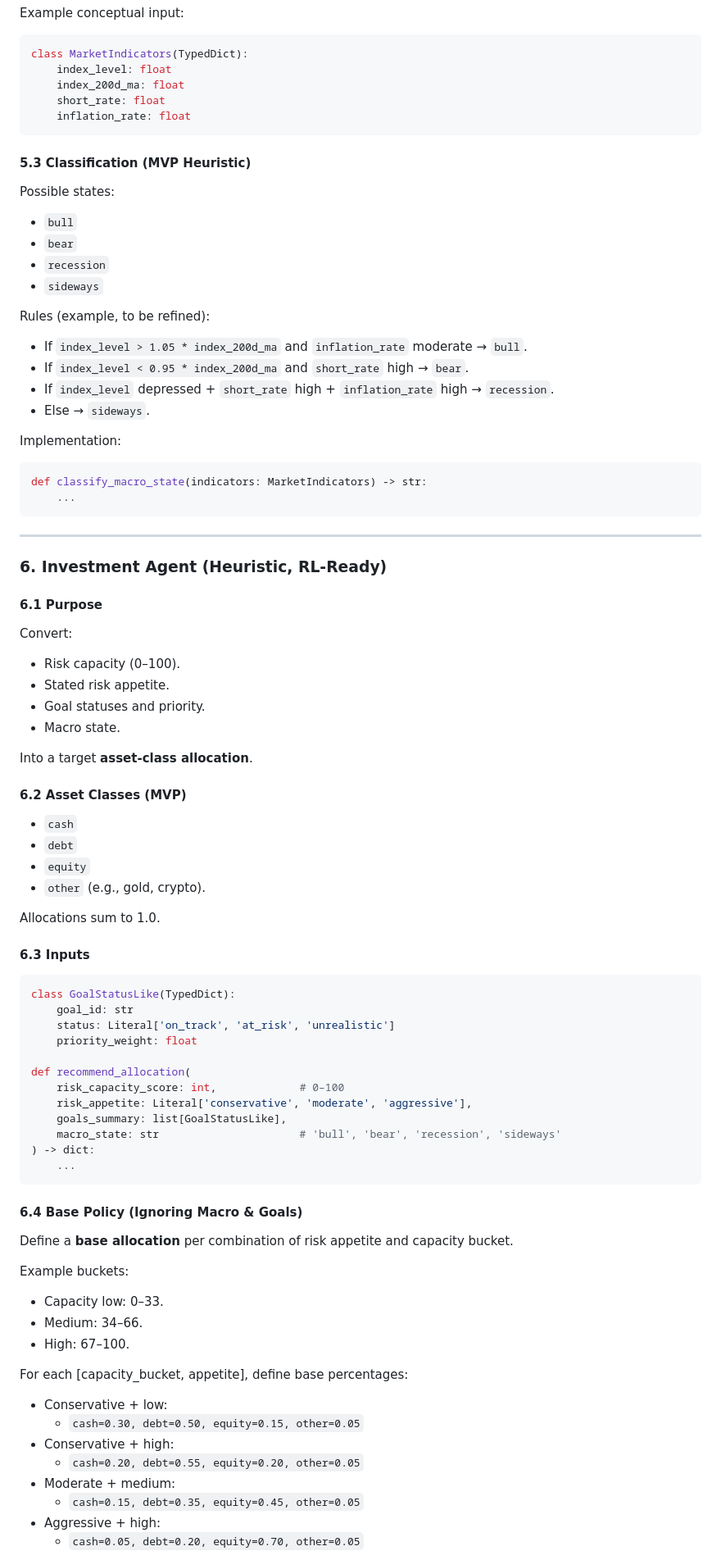
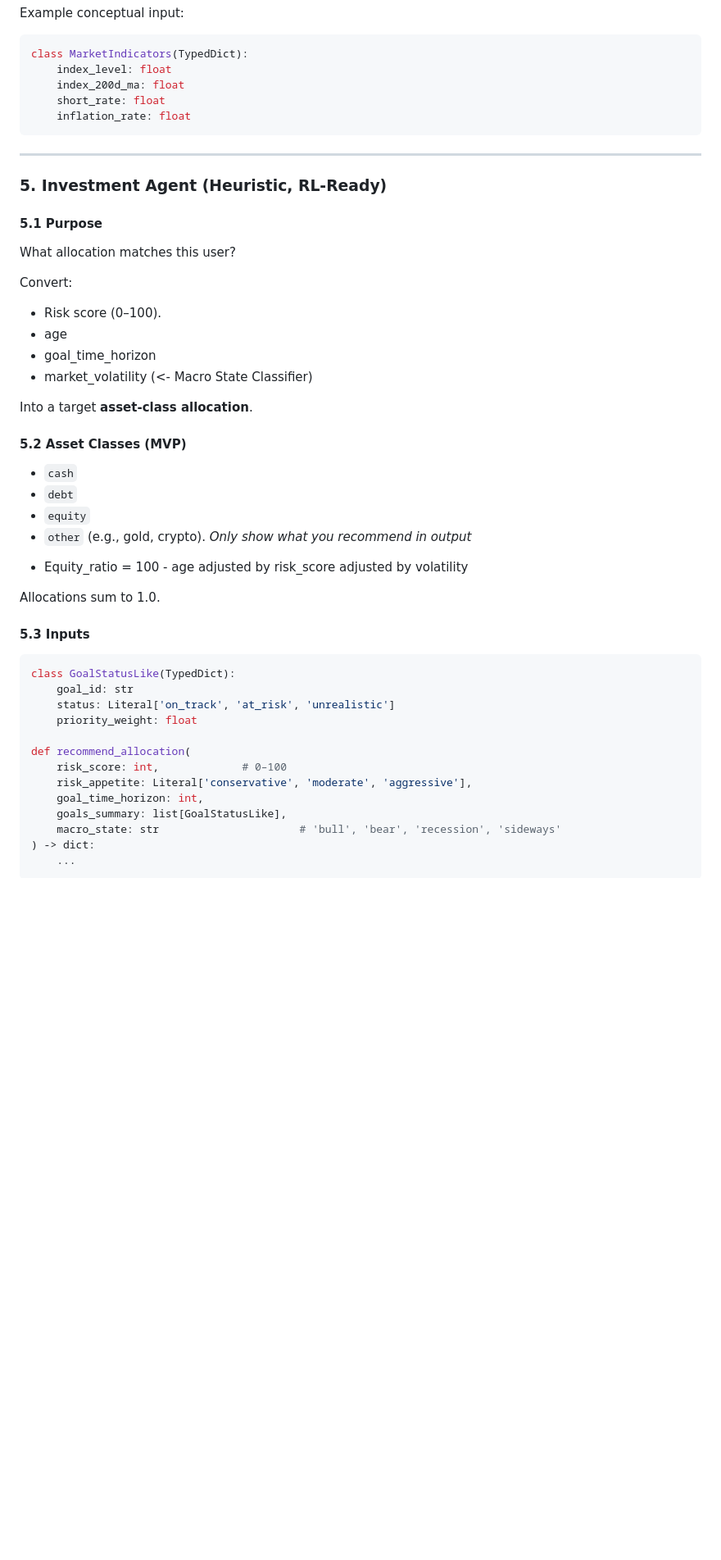
Before and after one commit to xevansz/Prognos-Advisor-AI, a Markdown page: docs/ml.md, the part around one of its changes. Shown at 82% size. Drawn GitHub-style; blank space fills up the shorter version.

````diff
--- a/docs/ml.md
+++ b/docs/ml.md
@@ -198,55 +209,34 @@ class MarketIndicators(TypedDict):
     inflation_rate: float
 ```
 
-#### 5.3 Classification (MVP Heuristic)
-
-Possible states:
-
-- `bull`
-- `bear`
-- `recession`
-- `sideways`
-
-Rules (example, to be refined):
-
-- If `index_level > 1.05 * index_200d_ma` and `inflation_rate` moderate → `bull`.
-- If `index_level < 0.95 * index_200d_ma` and `short_rate` high → `bear`.
-- If `index_level` depressed + `short_rate` high + `inflation_rate` high → `recession`.
-- Else → `sideways`.
-
-Implementation:
-
-```python
-def classify_macro_state(indicators: MarketIndicators) -> str:
-    ...
-```
-
 ---
 
-### 6. Investment Agent (Heuristic, RL-Ready)
+### 5. Investment Agent (Heuristic, RL-Ready)
 
-#### 6.1 Purpose
+#### 5.1 Purpose
+What allocation matches this user?
 
 Convert:
-
-- Risk capacity (0–100).
-- Stated risk appetite.
-- Goal statuses and priority.
-- Macro state.
+- Risk score (0–100).
+- age
+- goal_time_horizon
+- market_volatility (<- Macro State Classifier)
 
 Into a target **asset-class allocation**.
-
-#### 6.2 Asset Classes (MVP)
+#### 5.2 Asset Classes (MVP)
 
 - `cash`
 - `debt`
 - `equity`
-- `other` (e.g., gold, crypto).
+- `other` (e.g., gold, crypto). *Only show what you recommend in output*
+
+* Equity_ratio = 100 - age
+adjusted by risk_score
+adjusted by volatility
 
 Allocations sum to 1.0.
 
-#### 6.3 Inputs
-
+#### 5.3 Inputs
 ```python
 class GoalStatusLike(TypedDict):
     goal_id: str
@@ -254,32 +244,12 @@ class GoalStatusLike(TypedDict):
     priority_weight: float
 
 def recommend_allocation(
-    risk_capacity_score: int,             # 0–100
+    risk_score: int,             # 0–100
     risk_appetite: Literal['conservative', 'moderate', 'aggressive'],
+    goal_time_horizon: int,
     goals_summary: list[GoalStatusLike],
     macro_state: str                      # 'bull', 'bear', 'recession', 'sideways'
 ) -> dict:
     ...
 ```
 
-#### 6.4 Base Policy (Ignoring Macro & Goals)
-
-Define a **base allocation** per combination of risk appetite and capacity bucket.
-
-Example buckets:
-
-- Capacity low: 0–33.
-- Medium: 34–66.
-- High: 67–100.
-
-For each [capacity_bucket, appetite], define base percentages:
-
-- Conservative + low:
-  - `cash=0.30, debt=0.50, equity=0.15, other=0.05`
-- Conservative + high:
-  - `cash=0.20, debt=0.55, equity=0.20, other=0.05`
-- Moderate + medium:
-  - `cash=0.15, debt=0.35, equity=0.45, other=0.05`
-- Aggressive + high:
-  - `cash=0.05, debt=0.20, equity=0.70, other=0.05`
-
````
Also changed, not shown: other parts of docs/ml.md (+157 -131 lines).
